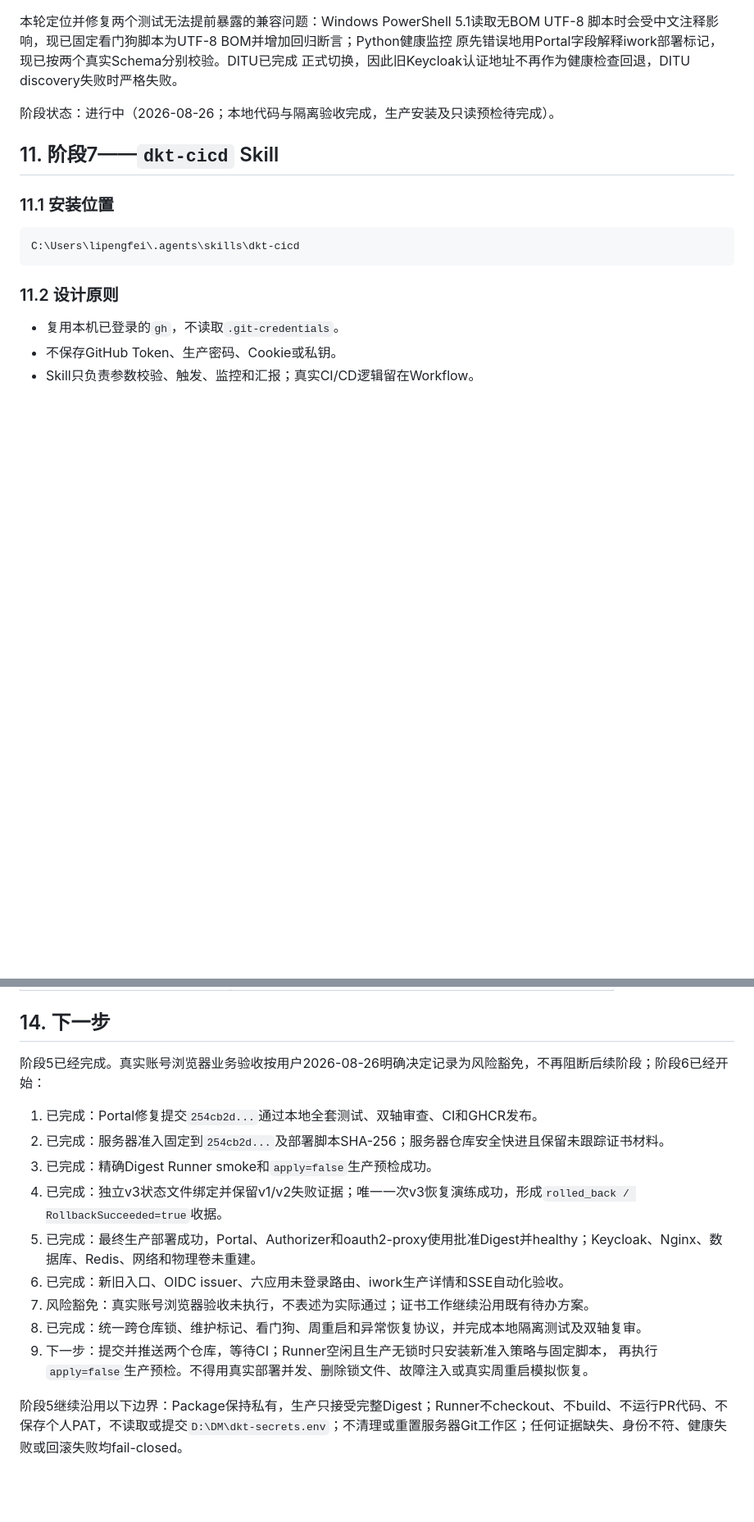
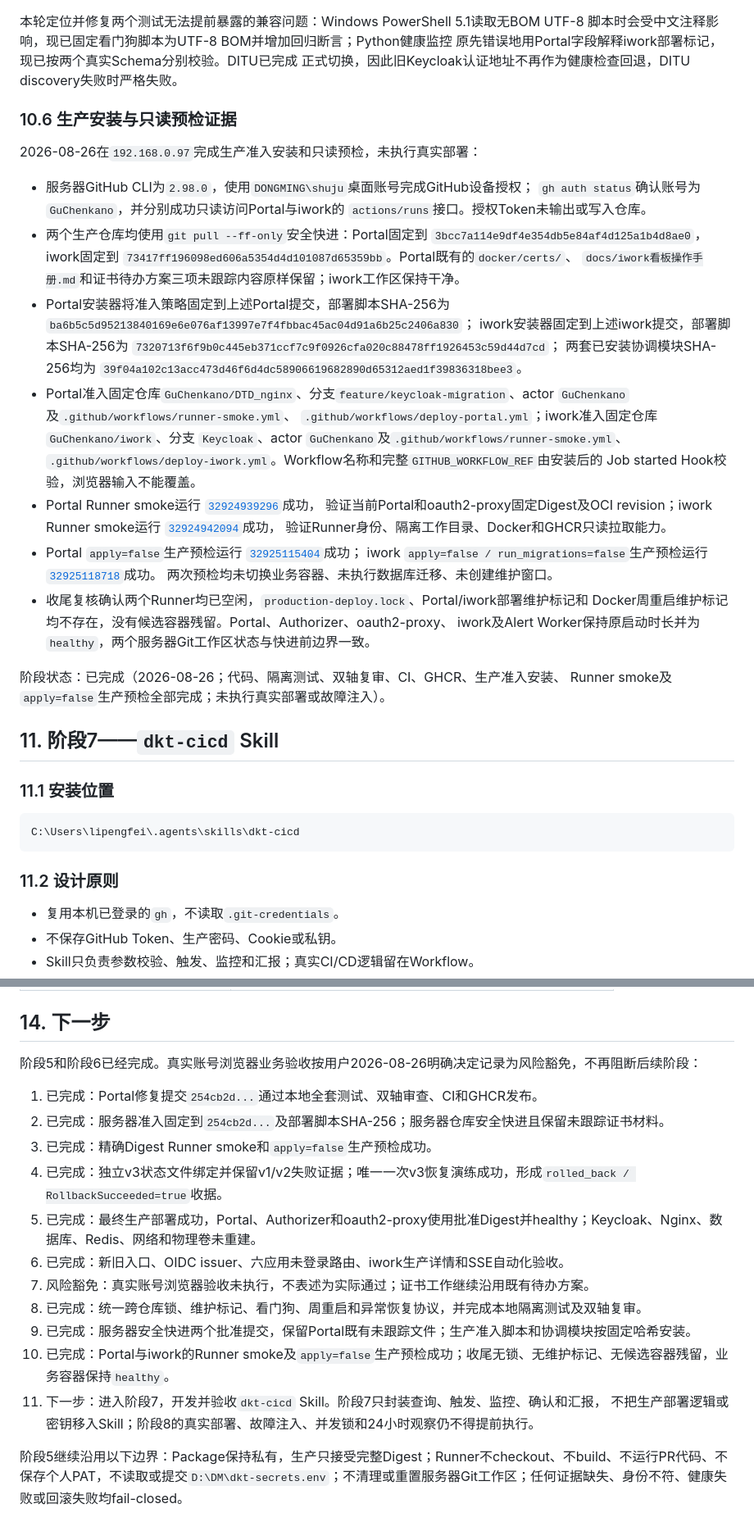
Before and after one commit to jiejiejie113/iwork11, a Markdown page: docs/2026-08-21-GitHub-Actions-CICD完整实施方案.md, 2 parts joined by grey strips. Shown at 82% size. Rendered like a GitHub page; blank space fills up the shorter version.

Commit message:
[2026-08-26][DOCS] 记录阶段6生产准入验收

```diff
--- a/docs/2026-08-21-GitHub-Actions-CICD完整实施方案.md
+++ b/docs/2026-08-21-GitHub-Actions-CICD完整实施方案.md
@@ -881,7 +886,45 @@ Docker恢复Mutex和新的统一协调锁后，才允许对字段可信且已过
 原先错误地用Portal字段解释iwork部署标记，现已按两个真实Schema分别校验。DITU已完成
 正式切换，因此旧Keycloak认证地址不再作为健康检查回退，DITU discovery失败时严格失败。
 
-阶段状态：进行中（2026-08-26；本地代码与隔离验收完成，生产安装及只读预检待完成）。
+### 10.6 生产安装与只读预检证据
+
+2026-08-26在`192.168.0.97`完成生产准入安装和只读预检，未执行真实部署：
+
+- 服务器GitHub CLI为`2.98.0`，使用`DONGMING\shuju`桌面账号完成GitHub设备授权；
+  `gh auth status`确认账号为`GuChenkano`，并分别成功只读访问Portal与iwork的
+  `actions/runs`接口。授权Token未输出或写入仓库。
+- 两个生产仓库均使用`git pull --ff-only`安全快进：Portal固定到
+  `3bcc7a114e9df4e354db5e84af4d125a1b4d8ae0`，iwork固定到
+  `73417ff196098ed606a5354d4d101087d65359bb`。Portal既有的`docker/certs/`、
+  `docs/iwork看板操作手册.md`和证书待办方案三项未跟踪内容原样保留；iwork工作区保持干净。
+- Portal安装器将准入策略固定到上述Portal提交，部署脚本SHA-256为
+  `ba6b5c5d95213840169e6e076af13997e7f4fbbac45ac04d91a6b25c2406a830`；
+  iwork安装器固定到上述iwork提交，部署脚本SHA-256为
+  `7320713f6f9b0c445eb371ccf7c9f0926cfa020c88478ff1926453c59d44d7cd`；
+  两套已安装协调模块SHA-256均为
+  `39f04a102c13acc473d46f6d4dc58906619682890d65312aed1f39836318bee3`。
+- Portal准入固定仓库`GuChenkano/DTD_nginx`、分支`feature/keycloak-migration`、actor
+  `GuChenkano`及`.github/workflows/runner-smoke.yml`、
+  `.github/workflows/deploy-portal.yml`；iwork准入固定仓库`GuChenkano/iwork`、分支
+  `Keycloak`、actor `GuChenkano`及`.github/workflows/runner-smoke.yml`、
+  `.github/workflows/deploy-iwork.yml`。Workflow名称和完整`GITHUB_WORKFLOW_REF`由安装后的
+  Job started Hook校验，浏览器输入不能覆盖。
+- Portal Runner smoke运行
+  [`32924939296`](https://github.com/GuChenkano/DTD_nginx/actions/runs/32924939296)成功，
+  验证当前Portal和oauth2-proxy固定Digest及OCI revision；iwork Runner smoke运行
+  [`32924942094`](https://github.com/GuChenkano/iwork/actions/runs/32924942094)成功，
+  验证Runner身份、隔离工作目录、Docker和GHCR只读拉取能力。
+- Portal `apply=false`生产预检运行
+  [`32925115404`](https://github.com/GuChenkano/DTD_nginx/actions/runs/32925115404)成功；
+  iwork `apply=false / run_migrations=false`生产预检运行
+  [`32925118718`](https://github.com/GuChenkano/iwork/actions/runs/32925118718)成功。
+  两次预检均未切换业务容器、未执行数据库迁移、未创建维护窗口。
+- 收尾复核确认两个Runner均已空闲，`production-deploy.lock`、Portal/iwork部署维护标记和
+  Docker周重启维护标记均不存在，没有候选容器残留。Portal、Authorizer、oauth2-proxy、
+  iwork及Alert Worker保持原启动时长并为`healthy`，两个服务器Git工作区状态与快进前边界一致。
+
+阶段状态：已完成（2026-08-26；代码、隔离测试、双轴复审、CI、GHCR、生产准入安装、
+Runner smoke及`apply=false`生产预检全部完成；未执行真实部署或故障注入）。
 
 ## 11. 阶段7——`dkt-cicd` Skill
 
@@ -978,7 +1021,7 @@ gh run view --log-failed
 
 ## 14. 下一步
 
-阶段5已经完成。真实账号浏览器业务验收按用户2026-08-26明确决定记录为风险豁免，不再阻断后续阶段；阶段6已经开始：
+阶段5和阶段6已经完成。真实账号浏览器业务验收按用户2026-08-26明确决定记录为风险豁免，不再阻断后续阶段：
 
 1. 已完成：Portal修复提交`254cb2d...`通过本地全套测试、双轴审查、CI和GHCR发布。
 2. 已完成：服务器准入固定到`254cb2d...`及部署脚本SHA-256；服务器仓库安全快进且保留未跟踪证书材料。
@@ -988,7 +1031,9 @@ gh run view --log-failed
 6. 已完成：新旧入口、OIDC issuer、六应用未登录路由、iwork生产详情和SSE自动化验收。
 7. 风险豁免：真实账号浏览器验收未执行，不表述为实际通过；证书工作继续沿用既有待办方案。
 8. 已完成：统一跨仓库锁、维护标记、看门狗、周重启和异常恢复协议，并完成本地隔离测试及双轴复审。
-9. 下一步：提交并推送两个仓库，等待CI；Runner空闲且生产无锁时只安装新准入策略与固定脚本，
-   再执行`apply=false`生产预检。不得用真实部署并发、删除锁文件、故障注入或真实周重启模拟恢复。
+9. 已完成：服务器安全快进两个批准提交，保留Portal既有未跟踪文件；生产准入脚本和协调模块按固定哈希安装。
+10. 已完成：Portal与iwork的Runner smoke及`apply=false`生产预检成功；收尾无锁、无维护标记、无候选容器残留，业务容器保持`healthy`。
+11. 下一步：进入阶段7，开发并验收`dkt-cicd` Skill。阶段7只封装查询、触发、监控、确认和汇报，
+    不把生产部署逻辑或密钥移入Skill；阶段8的真实部署、故障注入、并发锁和24小时观察仍不得提前执行。
 
 阶段5继续沿用以下边界：Package保持私有，生产只接受完整Digest；Runner不checkout、不build、不运行PR代码、不保存个人PAT，不读取或提交`D:\DM\dkt-secrets.env`；不清理或重置服务器Git工作区；任何证据缺失、身份不符、健康失败或回滚失败均fail-closed。
```
Also changed, not shown: other parts of docs/2026-08-21-GitHub-Actions-CICD完整实施方案.md (+9 -4 lines).
